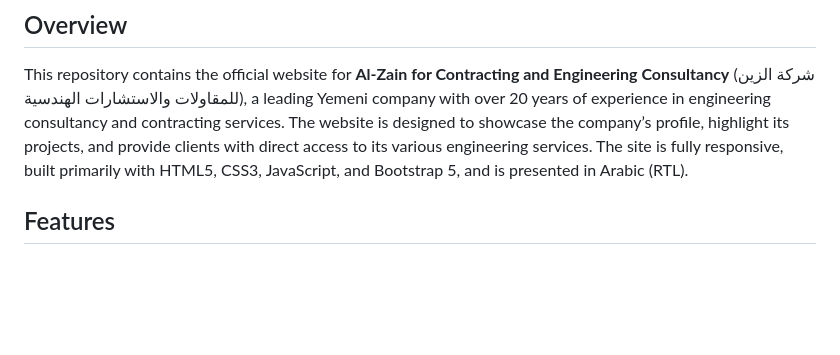
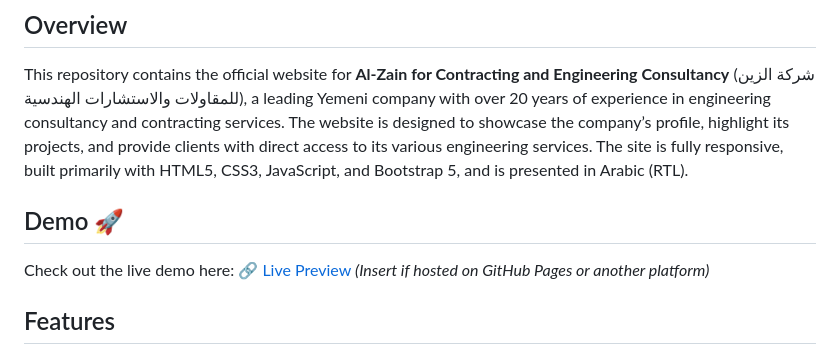
Before and after one commit to TareqAlKushari/Company-Website, a Markdown page: README.md, the part around the change. Rendered like a GitHub page; blank space fills up the shorter version.

```diff
--- a/README.md
+++ b/README.md
@@ -5,6 +5,10 @@
 ## Overview
 
 This repository contains the official website for **Al-Zain for Contracting and Engineering Consultancy** (شركة الزين للمقاولات والاستشارات الهندسية), a leading Yemeni company with over 20 years of experience in engineering consultancy and contracting services. The website is designed to showcase the company’s profile, highlight its projects, and provide clients with direct access to its various engineering services. The site is fully responsive, built primarily with HTML5, CSS3, JavaScript, and Bootstrap 5, and is presented in Arabic (RTL).
+
+## Demo 🚀
+
+Check out the live demo here: [🔗 Live Preview](#) *(Insert if hosted on GitHub Pages or another platform)*
 
 ## Features
 
```
